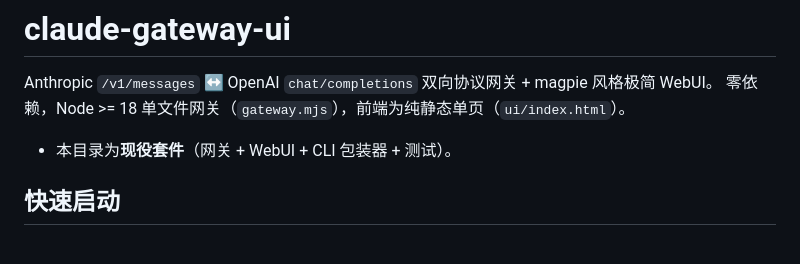
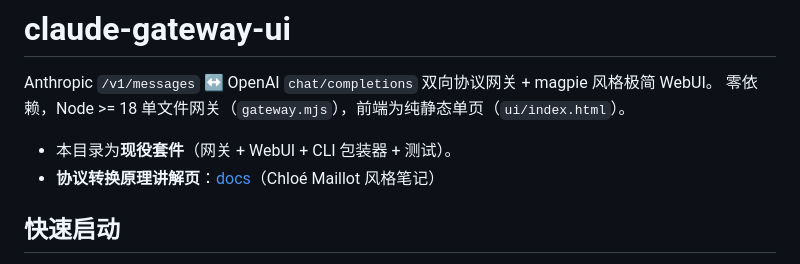
Before and after one commit to 1parado/claude-openai-gateway, a Markdown page: README.md, the part around the change. Drawn GitHub-style.

Commit message:
docs: link protocol explanation page in README

```diff
--- a/README.md
+++ b/README.md
@@ -4,6 +4,7 @@ Anthropic `/v1/messages` ↔ OpenAI `chat/completions` 双向协议网关 + magp
 零依赖，Node >= 18 单文件网关（`gateway.mjs`），前端为纯静态单页（`ui/index.html`）。
 
 - 本目录为**现役套件**（网关 + WebUI + CLI 包装器 + 测试）。
+- **协议转换原理讲解页**：[docs](https://1parado.github.io/claude-openai-gateway/)（Chloé Maillot 风格笔记）
 
 ## 快速启动
 
```
